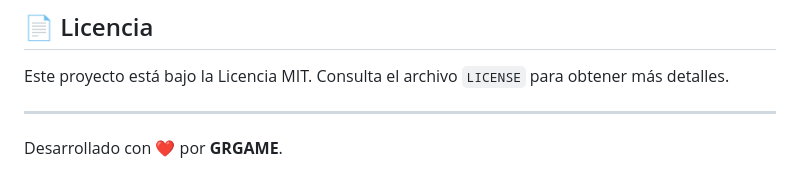
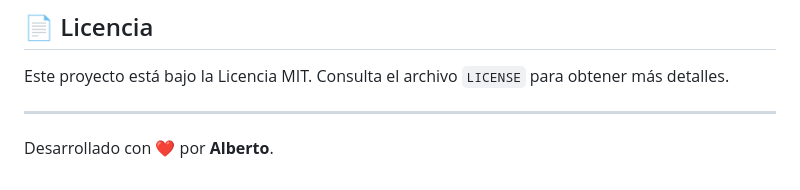
Before and after one commit to alberto2005-coder/wifi-manager-pro, a Markdown page: README.md, the part around the change. Rendered like a GitHub page.

Commit message:
Update README.md author name to Alberto

```diff
--- a/README.md
+++ b/README.md
@@ -112,4 +112,4 @@ Este proyecto está bajo la Licencia MIT. Consulta el archivo `LICENSE` para obt
 
 ---
 
-Desarrollado con ❤️ por **GRGAME**.
+Desarrollado con ❤️ por **Alberto**.
```
